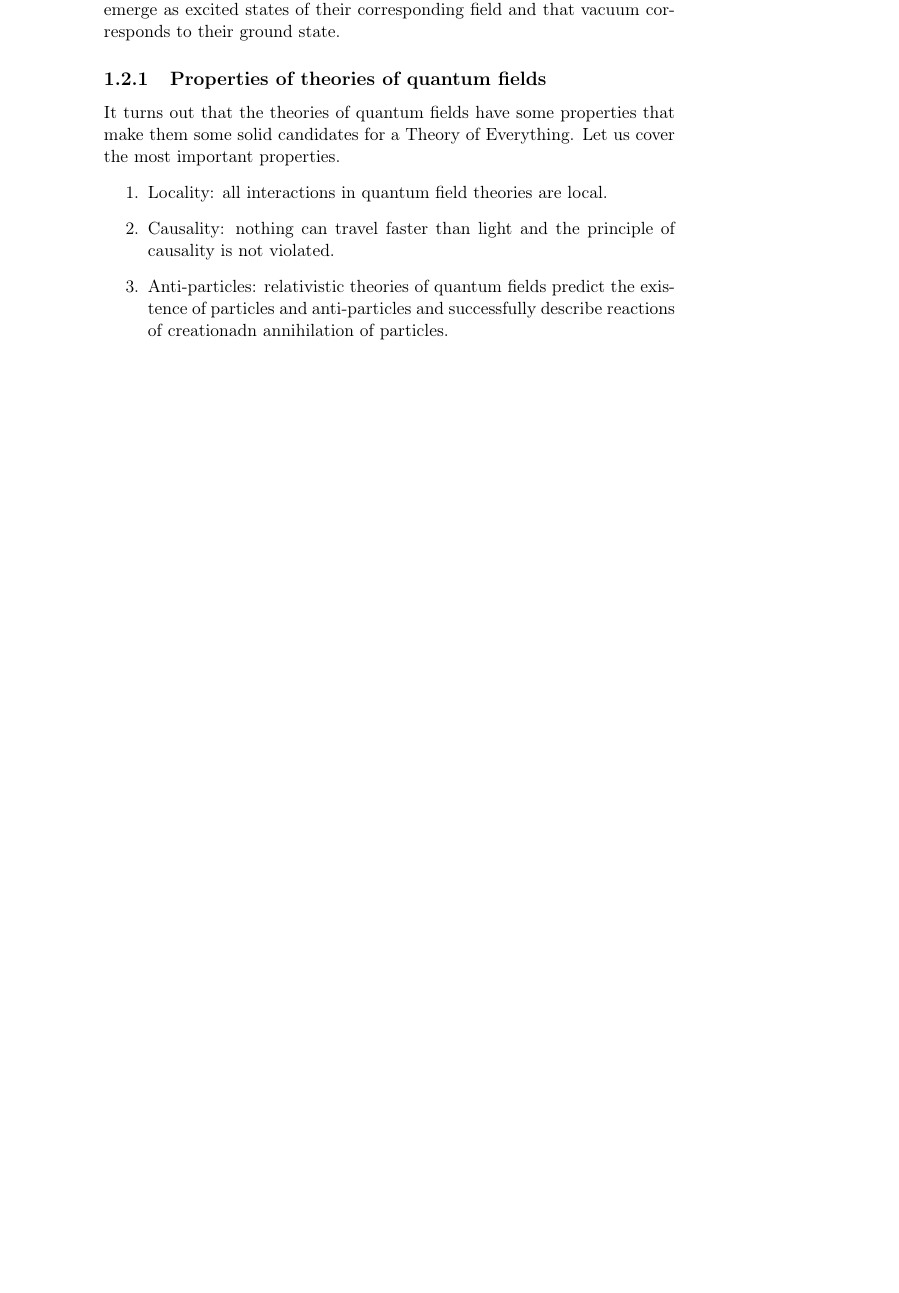
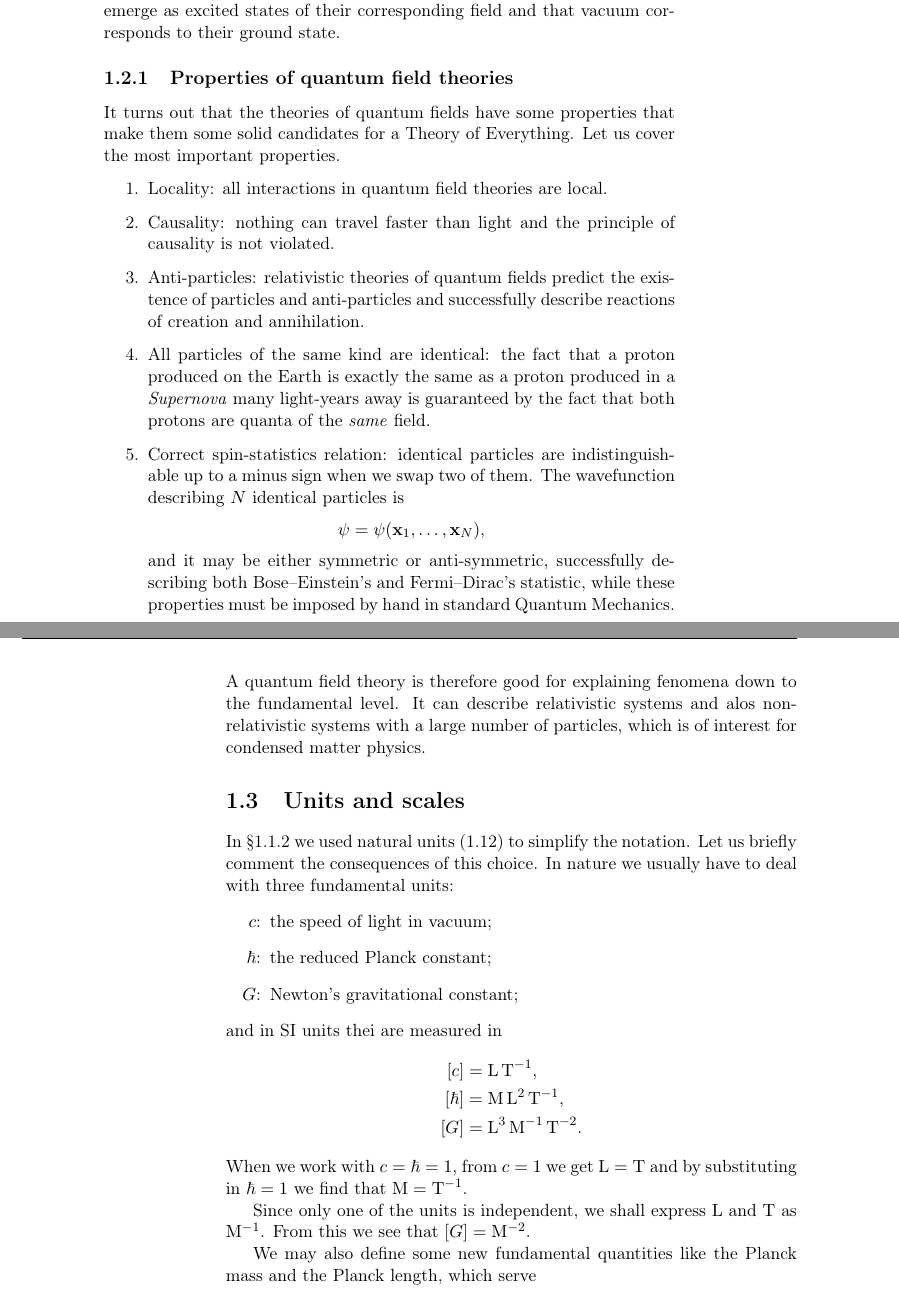
Before and after one commit to ImAure/qft1-notes, a LaTeX book (main.tex, which reads src/contents/mainmatter/chap1.tex): part of page 9 of 10 before the commit and two parts of pages 9 and 10 of 10 after it, the two joined at a grey line, cut so that both start at the same text, the shorter picture padded with empty space. The pictures show the PDF file main.pdf that the author committed with the source.

Commit message:
idk updates

```diff
--- a/src/contents/mainmatter/chap1.tex
+++ b/src/contents/mainmatter/chap1.tex
@@ -162,10 +163,39 @@
 
         The answer that Quantum Field Theory proposes to this question is, unsurprisingly, that fields are more fundamental, explaining that particles emerge as excited states of their corresponding field and that vacuum corresponds to their ground state.
 
-        \subsection{Properties of theories of quantum fields}
+        \subsection{Properties of quantum field theories}
             It turns out that the theories of quantum fields have some properties that make them some solid candidates for a Theory of Everything. Let us cover the most important properties.
             \begin{enumerate}
                 \item Locality: all interactions in quantum field theories are local.
                 \item Causality: nothing can travel faster than light and the principle of causality is not violated.
-                \item Anti-particles: relativistic theories of quantum fields predict the existence of particles and anti-particles and successfully describe reactions of creationadn annihilation of particles.
+                \item Anti-particles: relativistic theories of quantum fields predict the existence of particles and anti-particles and successfully describe reactions of creation and annihilation.
+                \item All particles of the same kind are identical: the fact that a proton produced on the Earth is exactly the same as a proton produced in a \textit{Supernova} many light-years away is guaranteed by the fact that both protons are quanta of the \emph{same} field.
+                \item Correct spin-statistics relation: identical particles are indistinguishable up to a minus sign when we swap two of them. The wavefunction describing $N$ identical particles is
+                \begin{equation*}
+                    \psi = \psi\pqty{\vb{x}_1, \dotsc,\vb{x}_N}
+                    \mycomma
+                \end{equation*}
+                and it may be either symmetric or anti-symmetric, successfully describing both Bose--Einstein's and Fermi--Dirac's statistic, while these properties must be imposed by hand in standard Quantum Mechanics.
             \end{enumerate}
+            A quantum field theory is therefore good for explaining fenomena down to the fundamental level. It can describe relativistic systems and alos non-relativistic systems with a large number of particles, which is of interest for condensed matter physics.
+    \section{Units and scales}
+        In \Sref{ss:violation-of-causality} we used natural units \eqref{eq:natural-units} to simplify the notation. Let us briefly comment the consequences of this choice. In nature we usually have to deal with three fundamental units:
+        \begin{enumerate}
+            \item[$c$:] the speed of light in vacuum;
+            \item[$\hbar$:] the reduced Planck constant;
+            \item[$G$:] Newton's gravitational constant;
+        \end{enumerate}
+        and in SI units thei are measured in
+        \begin{align*}
+            \bqty{c} &= \unit{\LENGTH\per\TIME}
+            \mycomma\\
+            \bqty{\hbar} &= \unit{\MASS\LENGTH\squared\per\TIME}
+            \mycomma\\
+            \bqty{G} &= \unit{\LENGTH\cubed\per\MASS\per\TIME\squared}
+            \myperiod
+        \end{align*}
+        When we work with $c = \hbar = 1$, from $c = 1$ we get $\unit{\LENGTH} = \unit{\TIME}$ and by substituting in $\hbar = 1$ we find that $\unit{\MASS} = \unit{\per\TIME}$.
+
+        Since only one of the units is independent, we shall express \unit{\LENGTH} and \unit{\TIME} as \unit{\per\MASS}. From this we see that $\bqty{G} = \unit{\per\MASS\squared}$.
+
+        We may also define some new fundamental quantities like the Planck mass and the Planck length, which serve
```
Also changed, not shown: main.pdf, src/contents/mainmatter/chap1.tex (7 more changed lines).
